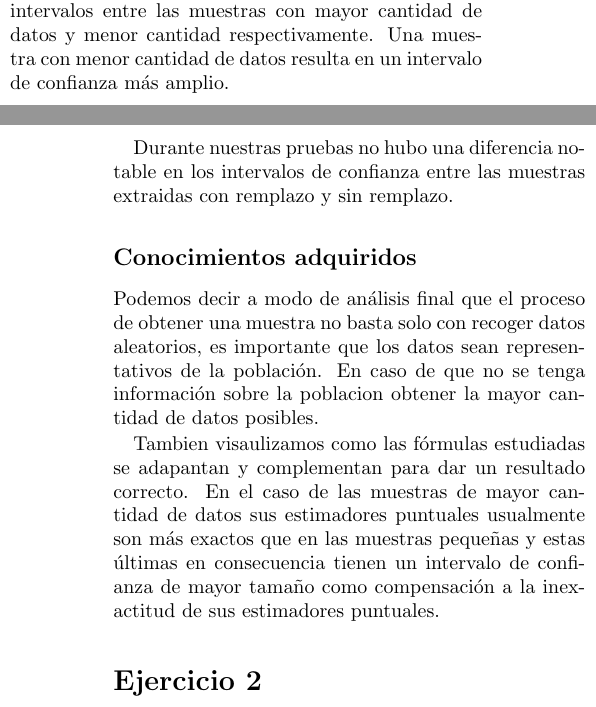
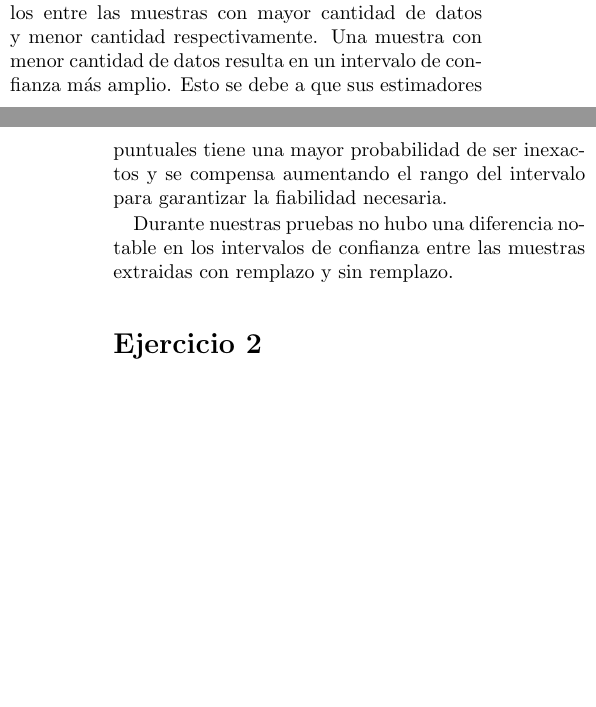
Before and after one commit to rodrigo-pino/stats-first-project, a LaTeX document (report/report.tex): two parts of the columns of pages 2 and 3 of 7, joined at a grey line, cut so that both start at the same text, the shorter picture padded with empty space. Compiled offline with pdfLaTeX; the source files are stored in an older character set and shown here as Unicode.

Commit message:
minor changes in ex1

```diff
--- a/report/report.tex
+++ b/report/report.tex
@@ -108,14 +108,10 @@ al igual que la muestra de tamaño 60 sin remplazo, mientras que la muestra de t
 Se estiman los intervalos de confianza para la media y la varianza con un nivel de signifaci\'on del 5 por ciento. Luego se comparan los resultados entre las muestras de mismo tamaño.
 
 Durante todas las pruebas realizadas todos los intervalos de confianza fueron correctos, es decir, la media y la varianza de la poblaci\'on siempre estuvieron dentro de los intervalos calculados.
-La diferencia m\'as notable que ocurri\'o de manera consistente en todas las pruebas realizadas fue la diferencia de tama\~no en los intervalos entre las muestras con mayor cantidad de datos y menor cantidad respectivamente. Una muestra con menor cantidad de datos resulta en un intervalo de confianza m\'as amplio.
+La diferencia m\'as notable que ocurri\'o de manera consistente en todas las pruebas realizadas fue la diferencia de tama\~no en los intervalos entre las muestras con mayor cantidad de datos y menor cantidad respectivamente. Una muestra con menor cantidad de datos resulta en un intervalo de confianza m\'as amplio. Esto se debe a que sus estimadores puntuales tiene una mayor probabilidad de ser inexactos y se compensa aumentando el rango del intervalo para garantizar la fiabilidad necesaria.
 
 Durante nuestras pruebas no hubo una diferencia notable en los intervalos de confianza entre las muestras extraidas con remplazo y sin remplazo.
 
-\subsection*{Conocimientos adquiridos}
-Podemos decir a modo de an\'alisis final que el proceso de obtener una muestra no basta solo con recoger datos aleatorios, es importante que los datos sean representativos de la poblaci\'on. En caso de que no se tenga informaci\'on sobre la poblacion obtener la mayor cantidad de datos posibles.
-
-Tambien visaulizamos como las f\'ormulas estudiadas se adapantan y complementan para dar un resultado correcto. En el caso de las muestras de mayor cantidad de datos sus estimadores puntuales usualmente son m\'as exactos que en las muestras peque\~nas y estas \'ultimas en consecuencia tienen un intervalo de confianza de mayor tamaño como compensaci\'on a la inexactitud de sus estimadores puntuales.
 
 \section*{Ejercicio 2}
 \textit{El c\'odigo referente a este ejercicio esta en el archivo exercise\_2.R}\\
```
Also changed, not shown: report/report.tex (2 more changed lines).
